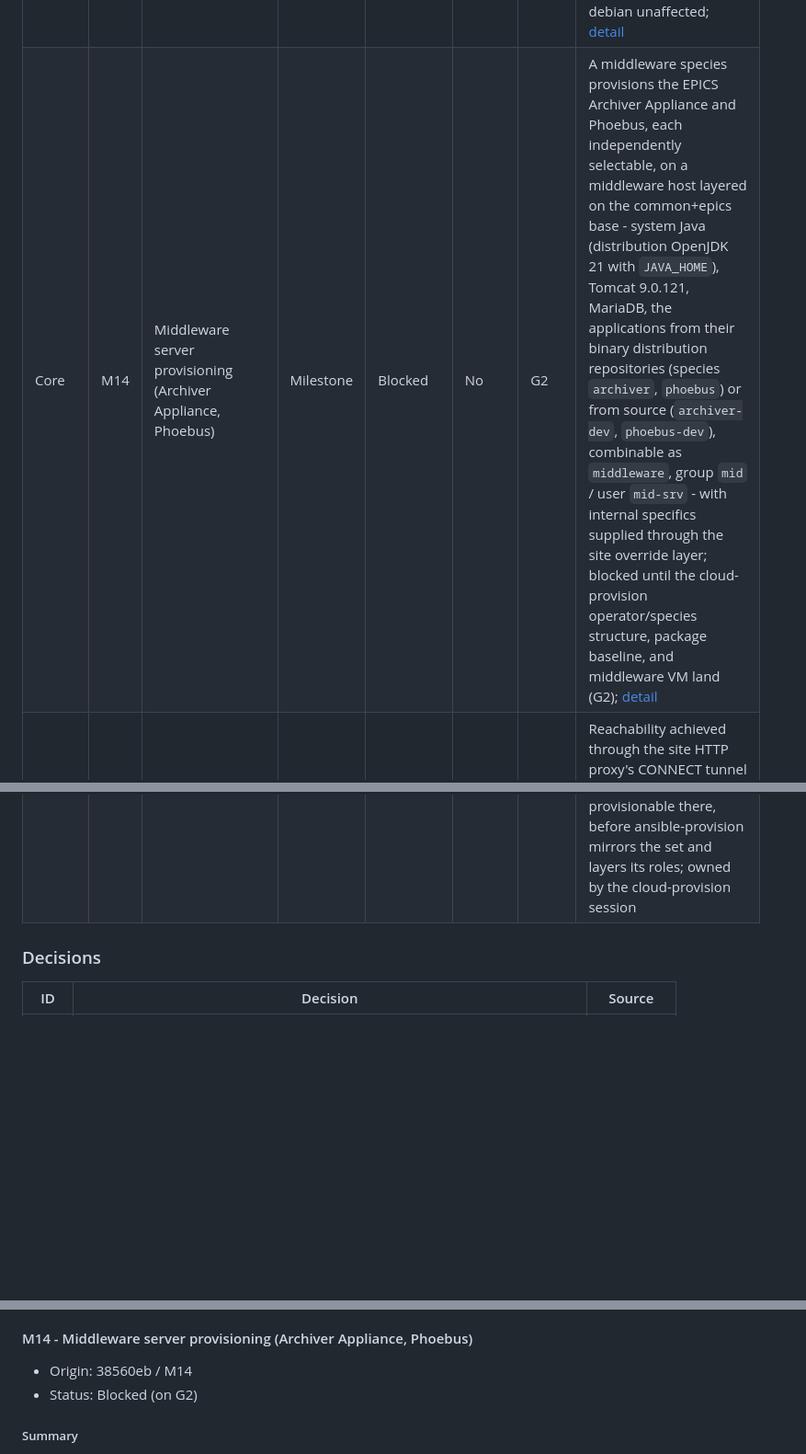
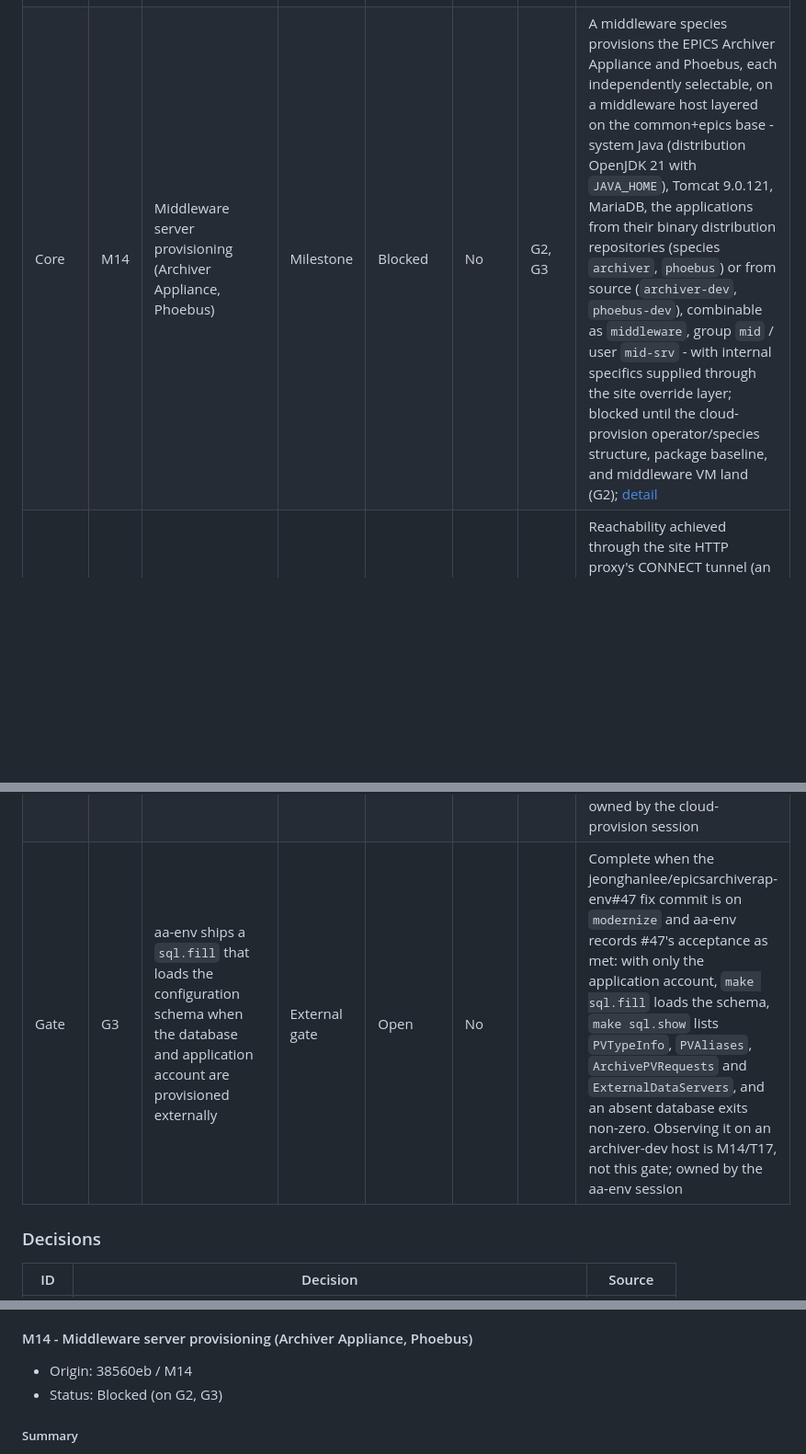
Before and after one commit to jeonghanlee/ansible-provision, a Markdown page: docs/milestone-38560eb.md, 3 parts joined by grey strips. Shown at 92% size. GitHub-like rendering; blank space fills up the shorter version.

```diff
--- a/docs/milestone-38560eb.md
+++ b/docs/milestone-38560eb.md
@@ -142,9 +142,10 @@ Status tally: 12 Complete, 0 In progress, 0 Not started, 1 Deferred, 1 Blocked.
 | Core | M11 | Install the requested version in the app and EPICS roles | Milestone | Complete | No | D11 | The con/procServ/conserver and EPICS roles drop the install-once guard and install the requested version on every apply (EPICS re-checks out the tag; `epics_clone_mode` picks minimal single-OS or full multi-OS); verified on the production IOC server 2026-09-04 (con 1.1.0 replaced by 1.2.0, full mode carries every OS tree, second apply `failed=0`); delivered in `fd4ff1c`/`13bc8e6`; [detail](#m11---install-the-requested-version-in-the-app-and-epics-roles) |
 | Core | M12 | Keep /run/cloud-init world-readable after the in-build cloud-init upgrade | Milestone | Complete | No | D12 | After `roles/epics_build` runs on a rocky epics-dev guest, `/run/cloud-init` is 0755 and an unprivileged `cloud-init status --long` prints, both immediately and after a later `systemd-tmpfiles --create`; debian/ubuntu unaffected; [detail](#m12---keep-runcloud-init-world-readable-after-the-in-build-cloud-init-upgrade) |
 | Core | M13 | Fix RedHat python provisioning for EPICS source builds | Milestone | Complete | No | D13, D14 | The RedHat python operator installs Python dev headers and makes `python3` resolve to the intended version, so `Python.h` is present and pyDevSup compiles on rocky8/rocky10; debian unaffected; [detail](#m13---fix-redhat-python-provisioning-for-epics-source-builds) |
-| Core | M14 | Middleware server provisioning (Archiver Appliance, Phoebus) | Milestone | Blocked | No | G2 | A middleware species provisions the EPICS Archiver Appliance and Phoebus, each independently selectable, on a middleware host layered on the common+epics base - system Java (distribution OpenJDK 21 with `JAVA_HOME`), Tomcat 9.0.121, MariaDB, the applications from their binary distribution repositories (species `archiver`, `phoebus`) or from source (`archiver-dev`, `phoebus-dev`), combinable as `middleware`, group `mid` / user `mid-srv` - with internal specifics supplied through the site override layer; blocked until the cloud-provision operator/species structure, package baseline, and middleware VM land (G2); [detail](#m14---middleware-server-provisioning-archiver-appliance-phoebus) |
+| Core | M14 | Middleware server provisioning (Archiver Appliance, Phoebus) | Milestone | Blocked | No | G2, G3 | A middleware species provisions the EPICS Archiver Appliance and Phoebus, each independently selectable, on a middleware host layered on the common+epics base - system Java (distribution OpenJDK 21 with `JAVA_HOME`), Tomcat 9.0.121, MariaDB, the applications from their binary distribution repositories (species `archiver`, `phoebus`) or from source (`archiver-dev`, `phoebus-dev`), combinable as `middleware`, group `mid` / user `mid-srv` - with internal specifics supplied through the site override layer; blocked until the cloud-provision operator/species structure, package baseline, and middleware VM land (G2); [detail](#m14---middleware-server-provisioning-archiver-appliance-phoebus) |
 | Gate | G1 | the production IOC server reaches the internal git host | External gate | Complete | No | | Reachability achieved through the site HTTP proxy's CONNECT tunnel (an ssh `ProxyCommand` over the proxy), not a firewall whitelist: the owner's key authenticates and `git ls-remote` returns the refs; confirmed 2026-09-03 by the successful iocserver clone (M4/T2) |
 | Gate | G2 | cloud-provision ships the middleware package baseline and the middleware VM | External gate | Open | No | | The middleware operator/species structure and OS package baseline (system OpenJDK 21, Tomcat 9.0.121, MariaDB; no Maven package) originate in cloud-provision (`docs/milestone-e260630.md` M11) as the normative source and a middleware VM is provisionable there, before ansible-provision mirrors the set and layers its roles; owned by the cloud-provision session |
+| Gate | G3 | aa-env ships a `sql.fill` that loads the configuration schema when the database and application account are provisioned externally | External gate | Open | No | | Complete when the jeonghanlee/epicsarchiverap-env#47 fix commit is on `modernize` and aa-env records #47's acceptance as met: with only the application account, `make sql.fill` loads the schema, `make sql.show` lists `PVTypeInfo`, `PVAliases`, `ArchivePVRequests` and `ExternalDataServers`, and an absent database exits non-zero. Observing it on an archiver-dev host is M14/T17, not this gate; owned by the aa-env session |
 
 ### Decisions
 
@@ -1196,7 +1197,7 @@ the target python version per OS beyond the current selections.
 #### M14 - Middleware server provisioning (Archiver Appliance, Phoebus)
 
 - Origin: 38560eb / M14
-- Status: Blocked (on G2)
+- Status: Blocked (on G2, G3)
 
 ##### Summary
 
```
Also changed, not shown: other parts of docs/milestone-38560eb.md (+11 -2 lines).
